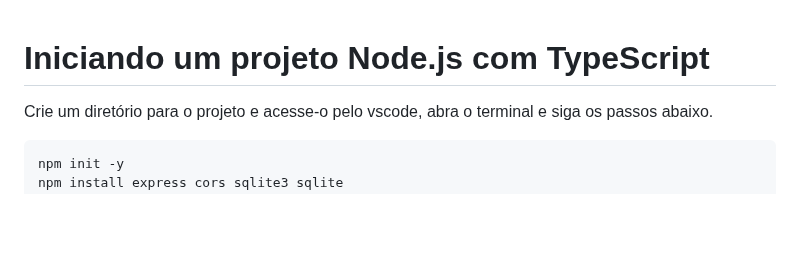
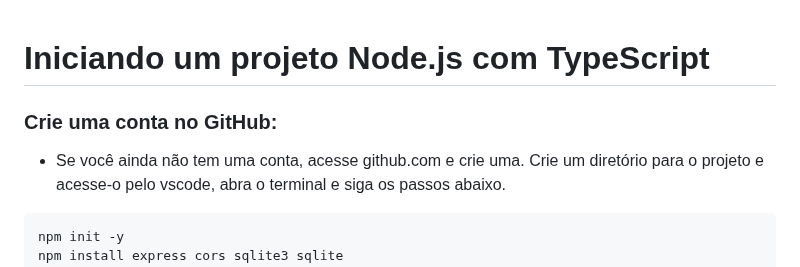
Before and after one commit to raquelgw/2024-IA22-2TRI, a Markdown page: README.md, the part around the change. Drawn GitHub-style; blank space fills up the shorter version.

````diff
--- a/README.md
+++ b/README.md
@@ -1,5 +1,7 @@
 # Iniciando um projeto Node.js com TypeScript
 
+### Crie uma conta no GitHub:
+- Se você ainda não tem uma conta, acesse github.com e crie uma.
 Crie um diretório para o projeto e acesse-o pelo vscode, abra o terminal e siga os passos abaixo.
 
 ```bash
````
